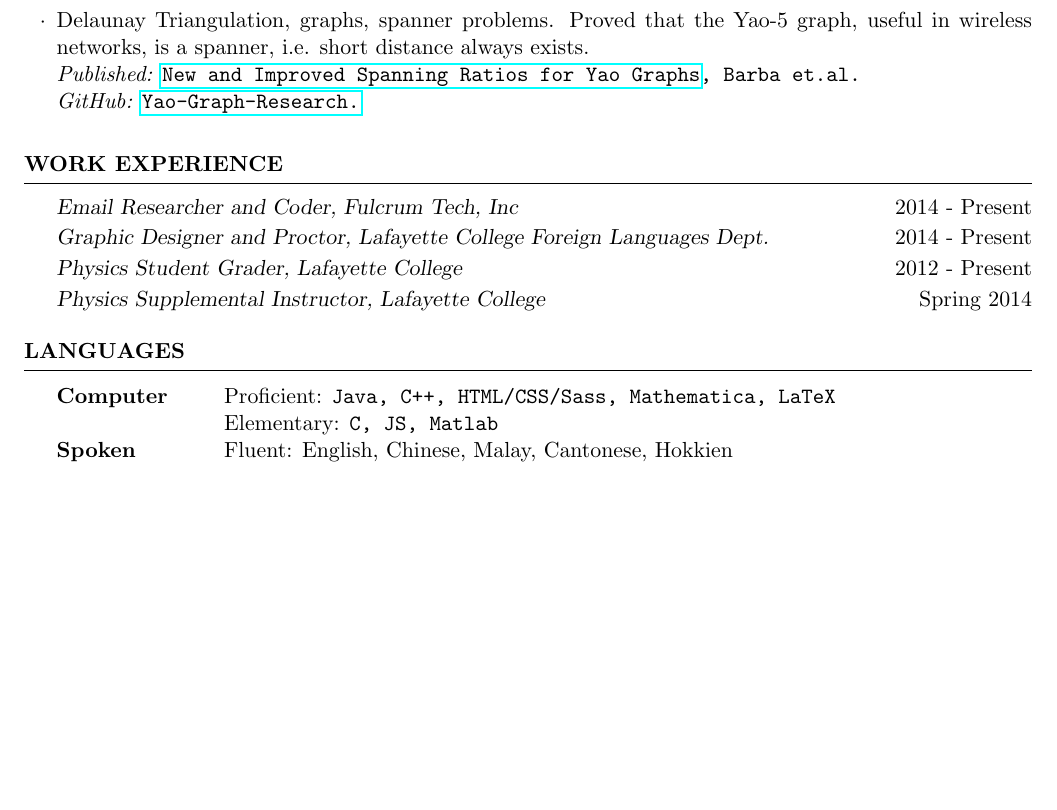
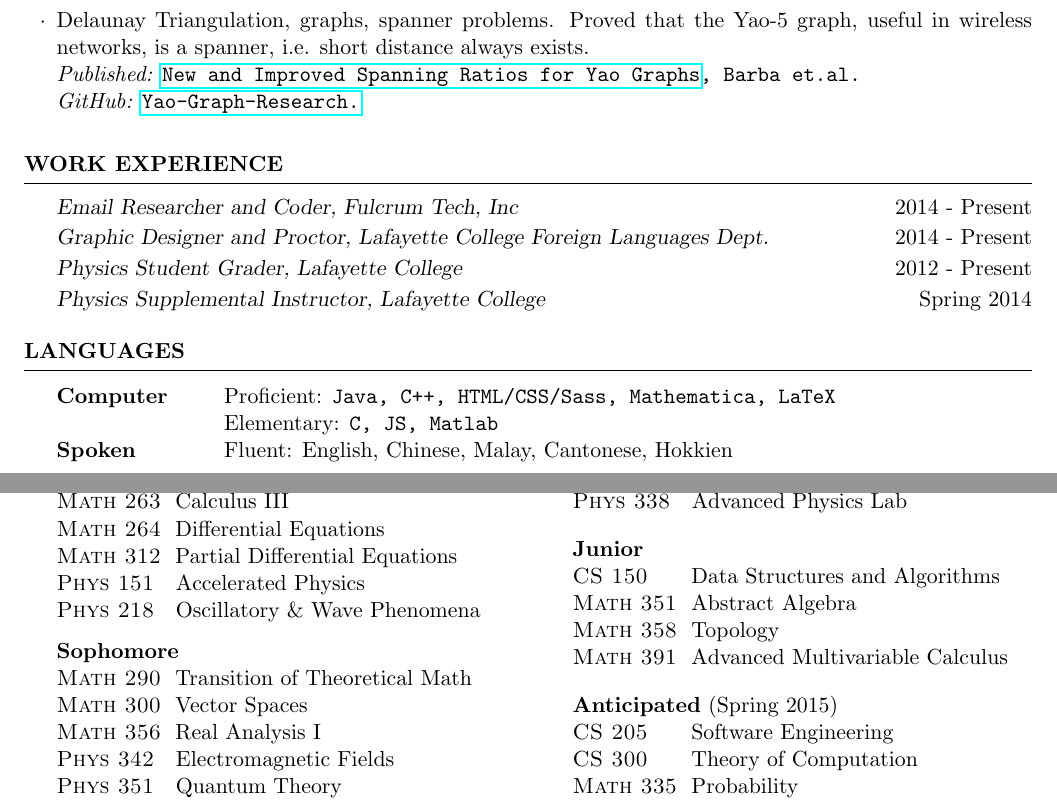
Before and after one commit to kengz/Resume, a LaTeX CV (resume.tex): part of the page before the commit and two parts of pages 1 and 2 of 2 after it, the two joined at a grey line, cut so that both start at the same text, the shorter picture padded with empty space. Compiled offline with pdfLaTeX.

Commit message:
Added courses

```diff
--- a/resume.tex
+++ b/resume.tex
@@ -24,6 +24,7 @@
 
 \usepackage[left=0.75in,top=0.6in,right=0.75in,bottom=0.6in]{geometry} % Document margins
 \usepackage{hyperref}
+\usepackage{multicol}
 % \usepackage{natbib}
 
 \name{Wah Loon Keng} % Your name
@@ -140,6 +141,57 @@ Spoken 		& Fluent: English, Chinese, Malay, Cantonese, Hokkien \\
 
 \end{rSection}
 
+
+
+
+
+\newpage
+
+%----------------------------------------------------------------------------------------
+%	COURSES
+%----------------------------------------------------------------------------------------
+
+\begin{rSection}{Courses}
+
+%Section content\ldots
+
+\setlength{\columnsep}{1cm}
+\begin{multicols}{2}
+
+\textbf{Freshman}\\
+\textsc{Math 263} 	 \	Calculus III\\
+\textsc{Math 264} 	 \	Differential Equations\\
+\textsc{Math 312} 	 \	Partial Differential Equations\\
+\textsc{Phys 151} \  \	Accelerated Physics \\
+\textsc{Phys 218} \  \	Oscillatory \& Wave Phenomena
+
+\textbf{Sophomore}\\
+\textsc{Math 290} 	 \	Transition of Theoretical Math\\
+\textsc{Math 300} 	 \	Vector Spaces\\
+\textsc{Math 356} 	 \	Real Analysis I\\
+\textsc{Phys 342} \	 \	Electromagnetic Fields\\
+\textsc{Phys 351} \	 \	Quantum Theory\\
+\textsc{Phys 327} \	 \	Advanced Classical Mechanics\\
+\textsc{Phys 338} \	 \	Advanced Physics Lab
+
+\textbf{Junior}\\
+\textsc{CS 150} \ \ \ \	 \	Data Structures and Algorithms\\
+\textsc{Math 351} 		 \	Abstract Algebra\\
+\textsc{Math 358} 		 \	Topology\\
+\textsc{Math 391} 		 \	Advanced Multivariable Calculus
+
+\textbf{Anticipated} (Spring 2015)\\
+\textsc{CS 205} \ \ \ \	 \	Software Engineering\\
+\textsc{CS 300} \ \ \ \	 \	Theory of Computation\\
+\textsc{Math 335} 		 \	Probability
+
+
+\end{multicols}
+
+\end{rSection}
+
+
+
 %----------------------------------------------------------------------------------------
 %	EXAMPLE SECTION
 %----------------------------------------------------------------------------------------
```
Also changed, not shown: resume.pdf.
